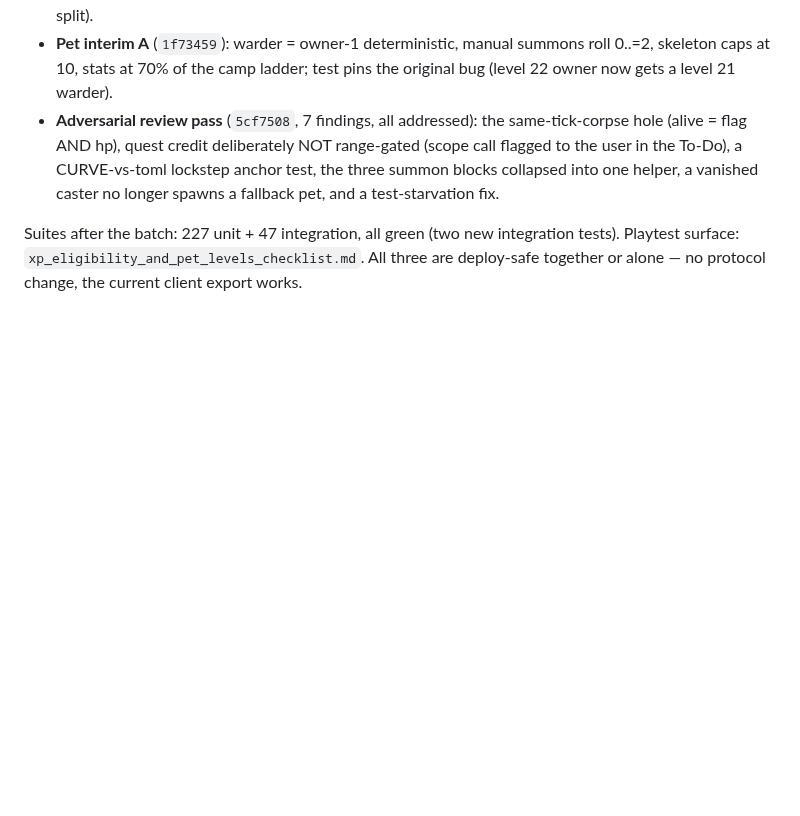
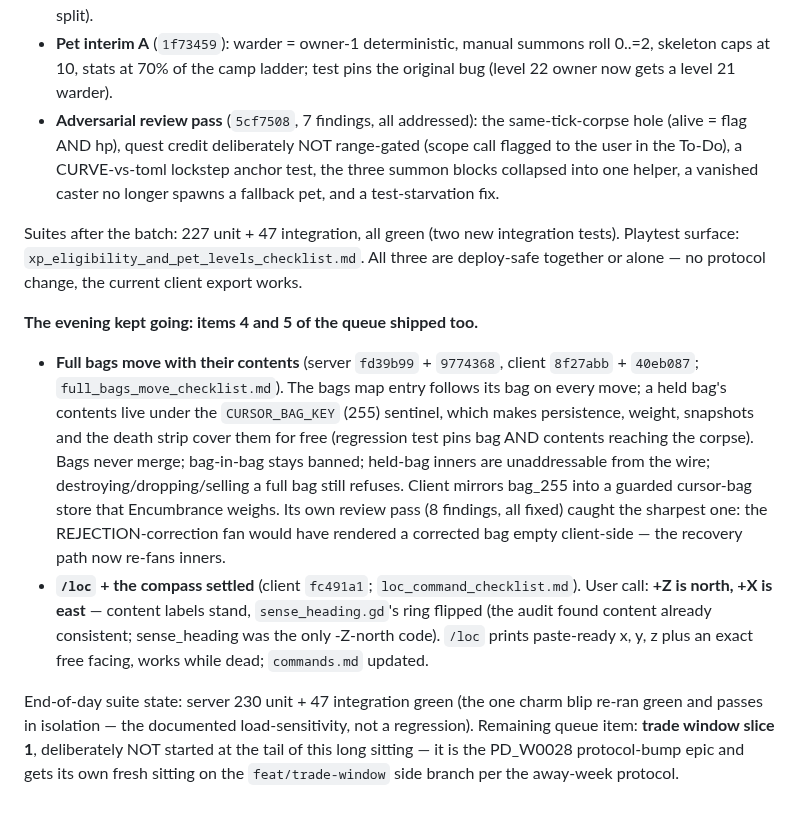
Before and after one commit to UsuallyBloated/Project_Dawn, a Markdown page: docs/session_notes/session_2026_09_27.md, the part around the change. Rendered like a GitHub page; blank space fills up the shorter version.

Commit message:
Session note: items 4 and 5 of the away-week queue
Co-Authored-By: Claude Fable 5 <noreply@anthropic.com>

```diff
--- a/docs/session_notes/session_2026_09_27.md
+++ b/docs/session_notes/session_2026_09_27.md
@@ -97,3 +97,29 @@ Suites after the batch: 227 unit + 47 integration, all green (two new
 integration tests). Playtest surface: `xp_eligibility_and_pet_levels_checklist.md`.
 All three are deploy-safe together or alone — no protocol change, the current
 client export works.
+
+**The evening kept going: items 4 and 5 of the queue shipped too.**
+- **Full bags move with their contents** (server `fd39b99` + `9774368`,
+  client `8f27abb` + `40eb087`; `full_bags_move_checklist.md`). The bags map
+  entry follows its bag on every move; a held bag's contents live under the
+  `CURSOR_BAG_KEY` (255) sentinel, which makes persistence, weight, snapshots
+  and the death strip cover them for free (regression test pins bag AND
+  contents reaching the corpse). Bags never merge; bag-in-bag stays banned;
+  held-bag inners are unaddressable from the wire; destroying/dropping/selling
+  a full bag still refuses. Client mirrors bag_255 into a guarded cursor-bag
+  store that Encumbrance weighs. Its own review pass (8 findings, all fixed)
+  caught the sharpest one: the REJECTION-correction fan would have rendered a
+  corrected bag empty client-side — the recovery path now re-fans inners.
+- **`/loc` + the compass settled** (client `fc491a1`; `loc_command_checklist.md`).
+  User call: **+Z is north, +X is east** — content labels stand,
+  `sense_heading.gd`'s ring flipped (the audit found content already
+  consistent; sense_heading was the only -Z-north code). `/loc` prints
+  paste-ready x, y, z plus an exact free facing, works while dead;
+  `commands.md` updated.
+
+End-of-day suite state: server 230 unit + 47 integration green (the one
+charm blip re-ran green and passes in isolation — the documented
+load-sensitivity, not a regression). Remaining queue item: **trade window
+slice 1**, deliberately NOT started at the tail of this long sitting — it is
+the PD_W0028 protocol-bump epic and gets its own fresh sitting on the
+`feat/trade-window` side branch per the away-week protocol.
```
